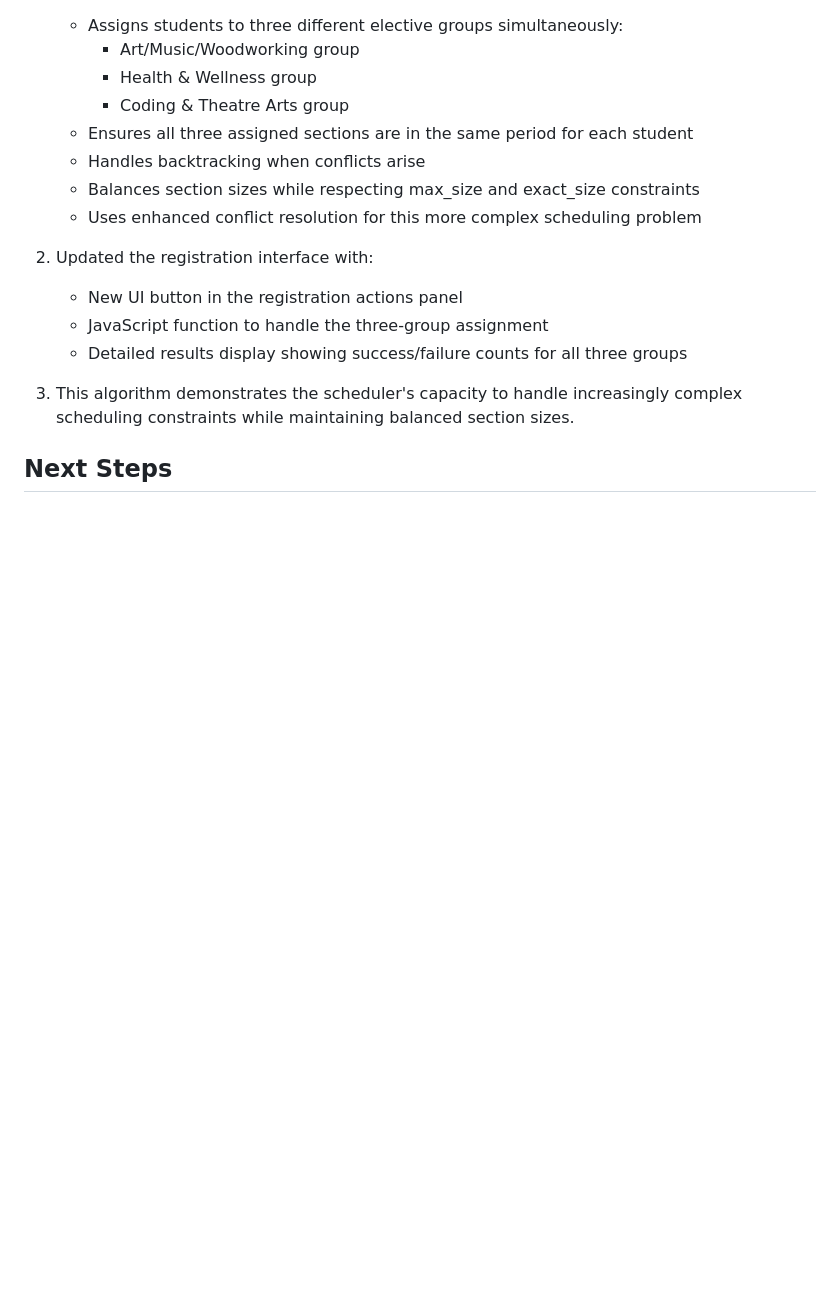
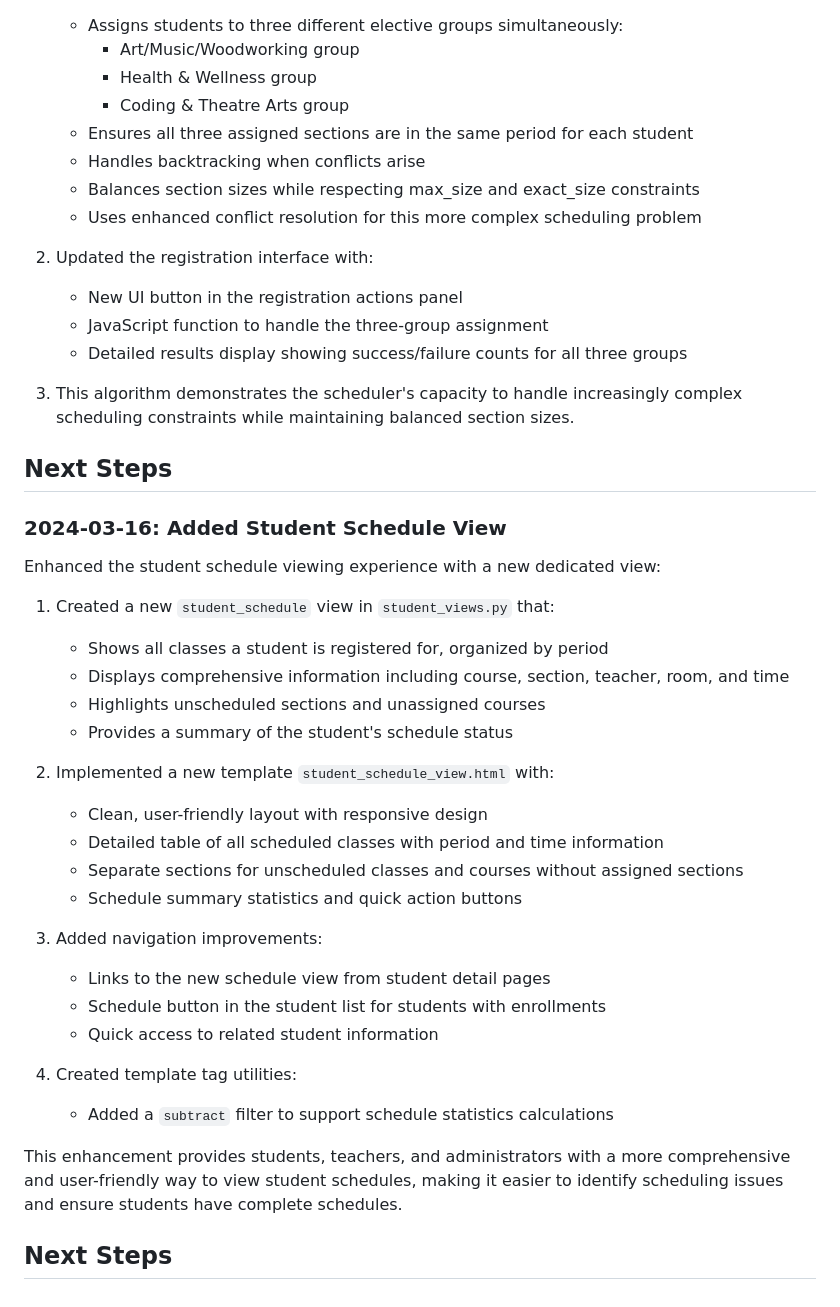
Before and after one commit to wafflestomper/Scheduler_v2, a Markdown page: progress_log.md, the part around the change. GitHub-like rendering; blank space fills up the shorter version.

Commit message:
Update progress log with student schedule view information

```diff
--- a/progress_log.md
+++ b/progress_log.md
@@ -528,3 +528,31 @@ Extended the scheduling capabilities with an even more advanced algorithm:
 3. This algorithm demonstrates the scheduler's capacity to handle increasingly complex scheduling constraints while maintaining balanced section sizes.
 
 ## Next Steps
+
+### 2024-03-16: Added Student Schedule View
+
+Enhanced the student schedule viewing experience with a new dedicated view:
+
+1. Created a new `student_schedule` view in `student_views.py` that:
+   - Shows all classes a student is registered for, organized by period
+   - Displays comprehensive information including course, section, teacher, room, and time
+   - Highlights unscheduled sections and unassigned courses
+   - Provides a summary of the student's schedule status
+
+2. Implemented a new template `student_schedule_view.html` with:
+   - Clean, user-friendly layout with responsive design
+   - Detailed table of all scheduled classes with period and time information
+   - Separate sections for unscheduled classes and courses without assigned sections
+   - Schedule summary statistics and quick action buttons
+
+3. Added navigation improvements:
+   - Links to the new schedule view from student detail pages
+   - Schedule button in the student list for students with enrollments
+   - Quick access to related student information
+
+4. Created template tag utilities:
+   - Added a `subtract` filter to support schedule statistics calculations
+
+This enhancement provides students, teachers, and administrators with a more comprehensive and user-friendly way to view student schedules, making it easier to identify scheduling issues and ensure students have complete schedules.
+
+## Next Steps
```
